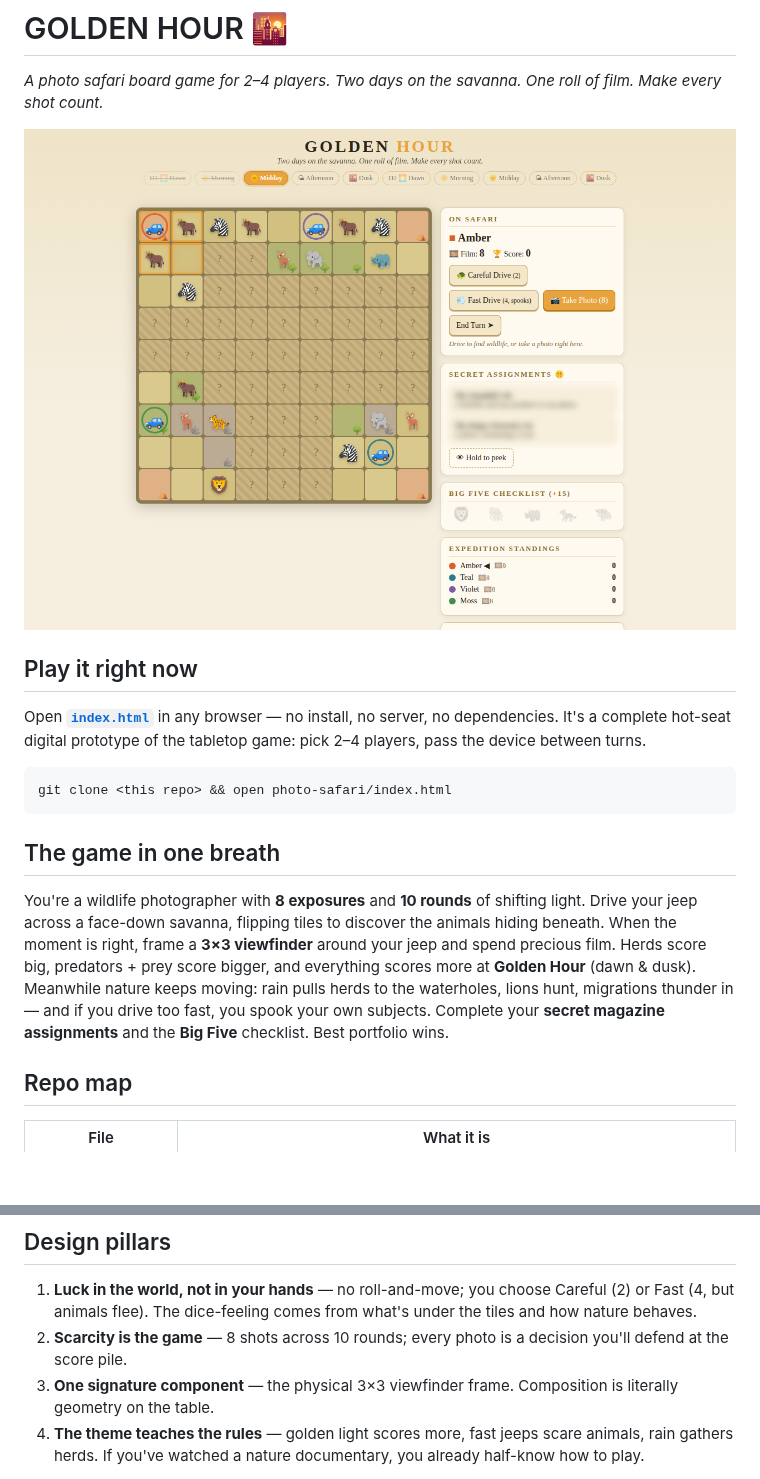
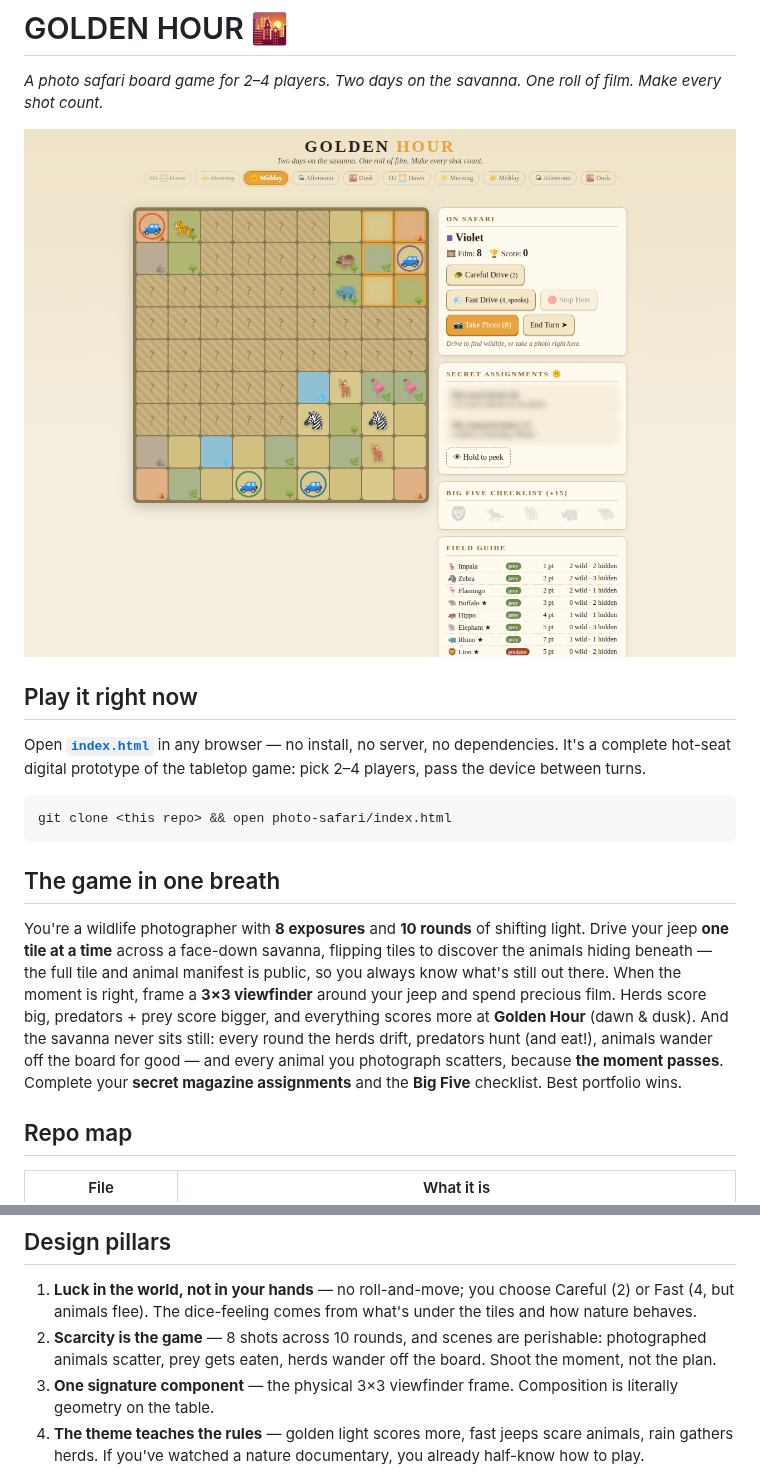
Before and after one commit to mike-linshi/photo-safari, a Markdown page: README.md, 2 parts joined by grey strips. Drawn GitHub-style; pictures changed too: docs/screenshot.png; blank space fills up the shorter version.

```diff
--- a/README.md
+++ b/README.md
@@ -18,13 +18,15 @@ git clone <this repo> && open photo-safari/index.html
 ## The game in one breath
 
 You're a wildlife photographer with **8 exposures** and **10 rounds** of
-shifting light. Drive your jeep across a face-down savanna, flipping tiles to
-discover the animals hiding beneath. When the moment is right, frame a **3×3
-viewfinder** around your jeep and spend precious film. Herds score big,
-predators + prey score bigger, and everything scores more at **Golden Hour**
-(dawn & dusk). Meanwhile nature keeps moving: rain pulls herds to the
-waterholes, lions hunt, migrations thunder in — and if you drive too fast, you
-spook your own subjects. Complete your **secret magazine assignments** and the
+shifting light. Drive your jeep **one tile at a time** across a face-down
+savanna, flipping tiles to discover the animals hiding beneath — the full tile
+and animal manifest is public, so you always know what's still out there. When
+the moment is right, frame a **3×3 viewfinder** around your jeep and spend
+precious film. Herds score big, predators + prey score bigger, and everything
+scores more at **Golden Hour** (dawn & dusk). And the savanna never sits
+still: every round the herds drift, predators hunt (and eat!), animals wander
+off the board for good — and every animal you photograph scatters, because
+**the moment passes**. Complete your **secret magazine assignments** and the
 **Big Five** checklist. Best portfolio wins.
 
 ## Repo map
@@ -40,8 +42,9 @@ spook your own subjects. Complete your **secret magazine assignments** and the
 1. **Luck in the world, not in your hands** — no roll-and-move; you choose
    Careful (2) or Fast (4, but animals flee). The dice-feeling comes from
    what's under the tiles and how nature behaves.
-2. **Scarcity is the game** — 8 shots across 10 rounds; every photo is a
-   decision you'll defend at the score pile.
+2. **Scarcity is the game** — 8 shots across 10 rounds, and scenes are
+   perishable: photographed animals scatter, prey gets eaten, herds wander
+   off the board. Shoot the moment, not the plan.
 3. **One signature component** — the physical 3×3 viewfinder frame. Composition
    is literally geometry on the table.
 4. **The theme teaches the rules** — golden light scores more, fast jeeps scare
```
Also changed, not shown: DESIGN_NOTES.md (+46 -9 lines), RULES.md (+117 -76 lines), 1 other file.
